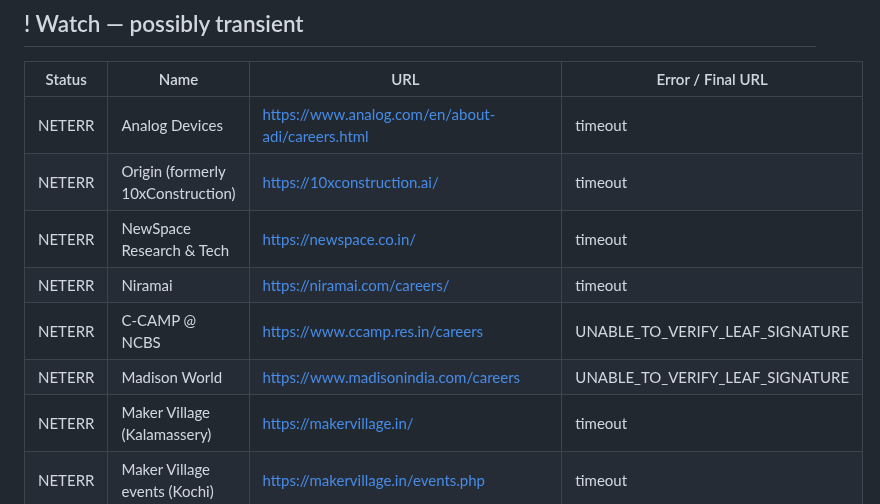
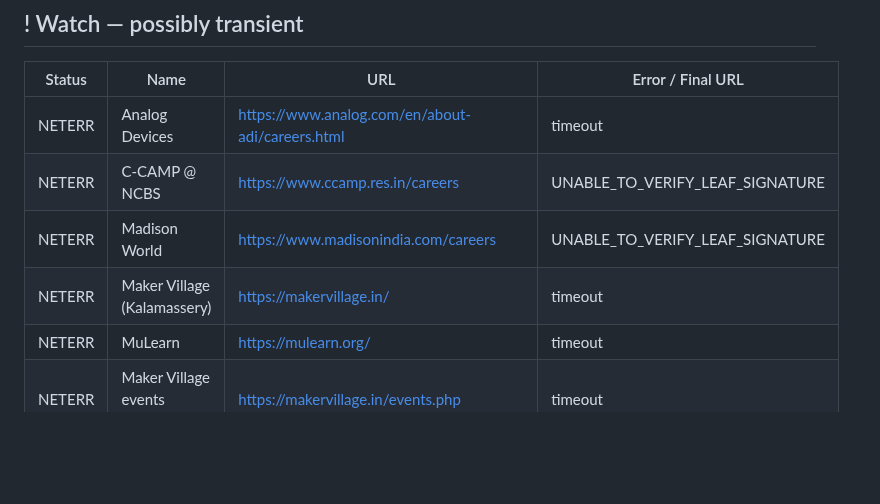
Before and after one commit to vishnu-c-r/jobs-guide, a Markdown page: LINK_REPORT.md, the part around one of its changes. Rendered like a GitHub page; blank space fills up the shorter version.

Commit message:
chore: update link health report [skip ci]

```diff
--- a/LINK_REPORT.md
+++ b/LINK_REPORT.md
@@ -48,12 +48,10 @@
 | Status | Name | URL | Error / Final URL |
 |---|---|---|---|
 | NETERR | Analog Devices | <https://www.analog.com/en/about-adi/careers.html> | timeout |
-| NETERR | Origin (formerly 10xConstruction) | <https://10xconstruction.ai/> | timeout |
-| NETERR | NewSpace Research & Tech | <https://newspace.co.in/> | timeout |
-| NETERR | Niramai | <https://niramai.com/careers/> | timeout |
 | NETERR | C-CAMP @ NCBS | <https://www.ccamp.res.in/careers> | UNABLE_TO_VERIFY_LEAF_SIGNATURE |
 | NETERR | Madison World | <https://www.madisonindia.com/careers> | UNABLE_TO_VERIFY_LEAF_SIGNATURE |
 | NETERR | Maker Village (Kalamassery) | <https://makervillage.in/> | timeout |
+| NETERR | MuLearn | <https://mulearn.org/> | timeout |
 | NETERR | Maker Village events (Kochi) | <https://makervillage.in/events.php> | timeout |
 | NETERR | McKinsey Knowledge Centre | <https://www.mckinsey.com/careers/search-jobs> | timeout |
 
```
Also changed, not shown: other parts of LINK_REPORT.md (+2 -2 lines).
